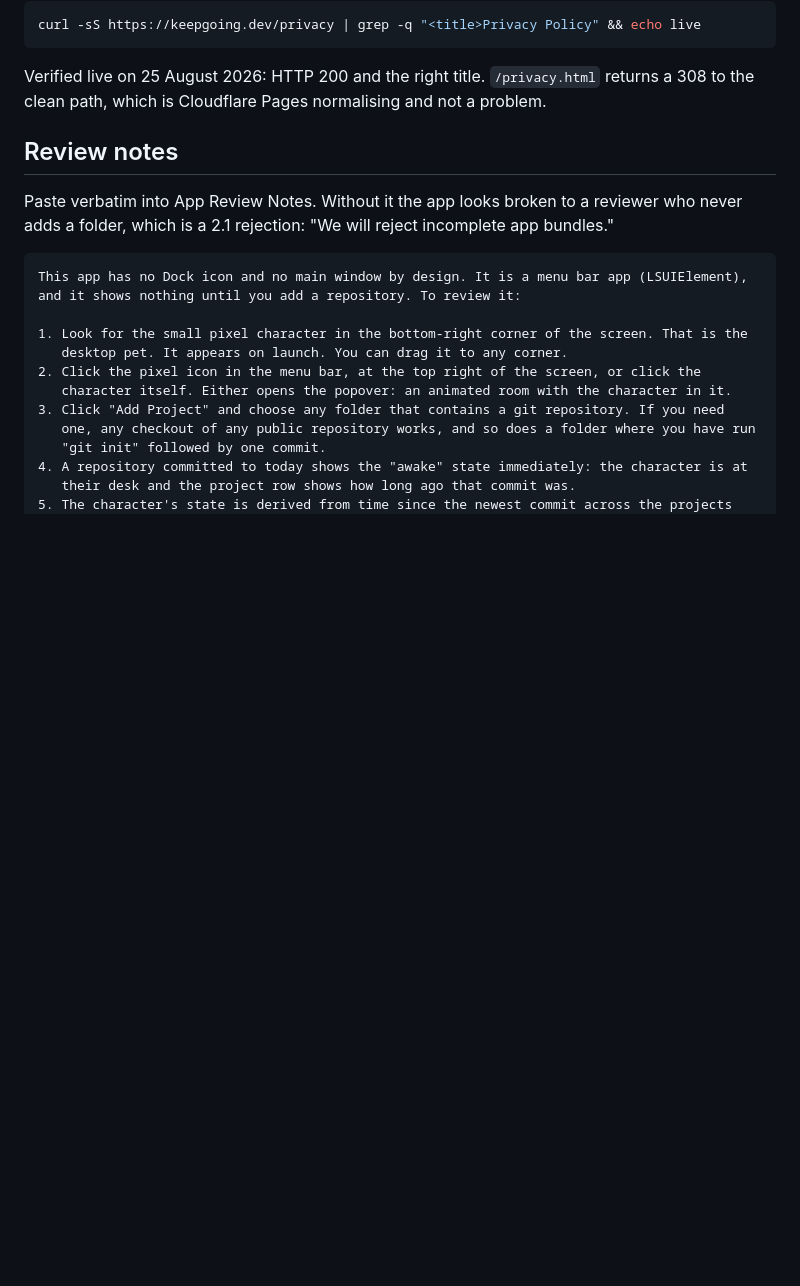
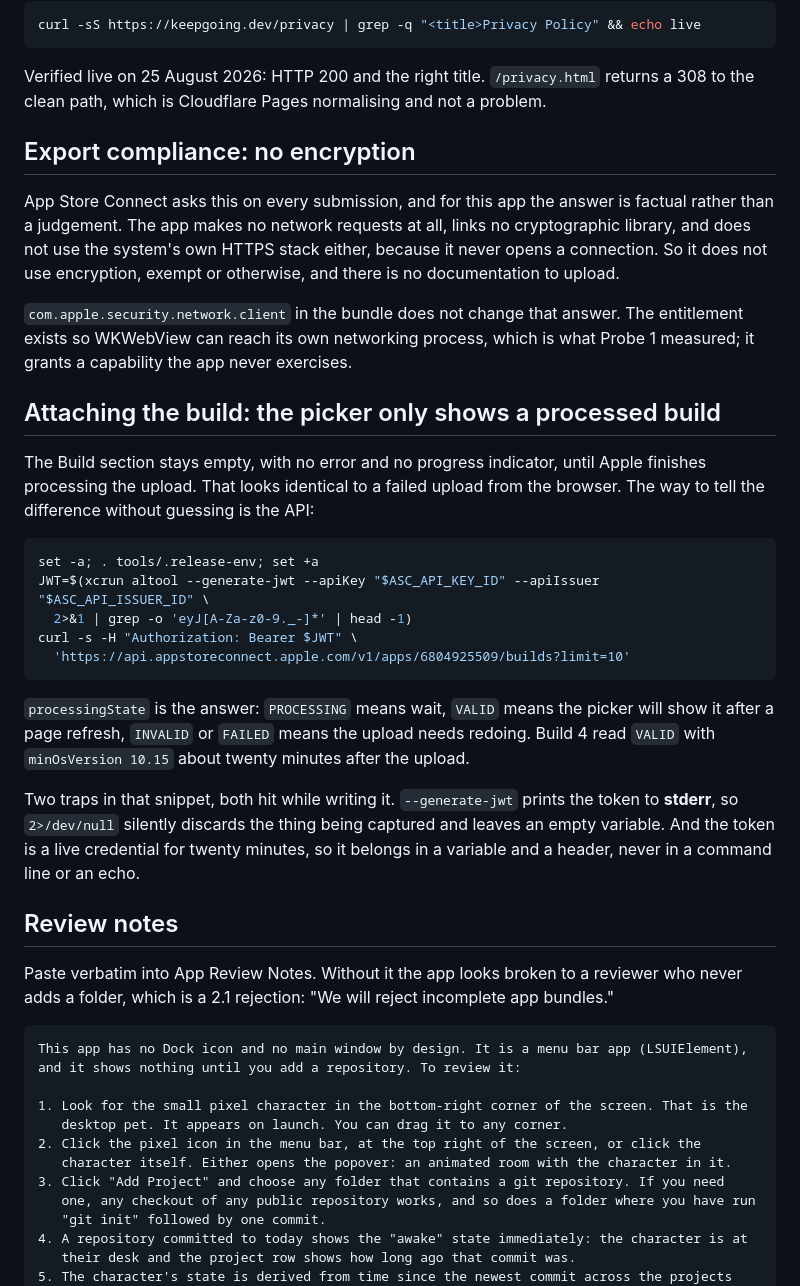
Before and after one commit to keepgoing-dev/momentum-mascot, a Markdown page: docs/app-store-listing.md, the part around the change. Rendered like a GitHub page; blank space fills up the shorter version.

Commit message:
Say how to tell a processing build from a failed one
The Build section stays empty with no error and no progress indicator
until Apple finishes processing, which looks exactly like a failed
upload. processingState from the API is the answer, and build 4 read
VALID about twenty minutes in.

Records two traps hit while writing that check: --generate-jwt prints the
token to stderr, so 2>/dev/null discards the thing being captured, and
the token is live for twenty minutes so it belongs in a variable and a
header rather than a command line.

Also records the export compliance answer, which is factual here: no
network requests, no crypto library, not even the system HTTPS stack,
because the app never opens a connection.

Co-Authored-By: Claude Opus 5 (1M context) <noreply@anthropic.com>

````diff
--- a/docs/app-store-listing.md
+++ b/docs/app-store-listing.md
@@ -163,6 +163,40 @@ curl -sS https://keepgoing.dev/privacy | grep -q "<title>Privacy Policy" && echo
 
 Verified live on 25 August 2026: HTTP 200 and the right title. `/privacy.html` returns a
 308 to the clean path, which is Cloudflare Pages normalising and not a problem.
+
+## Export compliance: no encryption
+
+App Store Connect asks this on every submission, and for this app the answer is factual rather
+than a judgement. The app makes no network requests at all, links no cryptographic library, and
+does not use the system's own HTTPS stack either, because it never opens a connection. So it
+does not use encryption, exempt or otherwise, and there is no documentation to upload.
+
+`com.apple.security.network.client` in the bundle does not change that answer. The entitlement
+exists so WKWebView can reach its own networking process, which is what Probe 1 measured; it
+grants a capability the app never exercises.
+
+## Attaching the build: the picker only shows a processed build
+
+The Build section stays empty, with no error and no progress indicator, until Apple finishes
+processing the upload. That looks identical to a failed upload from the browser. The way to tell
+the difference without guessing is the API:
+
+```sh
+set -a; . tools/.release-env; set +a
+JWT=$(xcrun altool --generate-jwt --apiKey "$ASC_API_KEY_ID" --apiIssuer "$ASC_API_ISSUER_ID" \
+  2>&1 | grep -o 'eyJ[A-Za-z0-9._-]*' | head -1)
+curl -s -H "Authorization: Bearer $JWT" \
+  'https://api.appstoreconnect.apple.com/v1/apps/6804925509/builds?limit=10'
+```
+
+`processingState` is the answer: `PROCESSING` means wait, `VALID` means the picker will show it
+after a page refresh, `INVALID` or `FAILED` means the upload needs redoing. Build 4 read `VALID`
+with `minOsVersion 10.15` about twenty minutes after the upload.
+
+Two traps in that snippet, both hit while writing it. `--generate-jwt` prints the token to
+**stderr**, so `2>/dev/null` silently discards the thing being captured and leaves an empty
+variable. And the token is a live credential for twenty minutes, so it belongs in a variable and
+a header, never in a command line or an echo.
 
 ## Review notes
 
````
